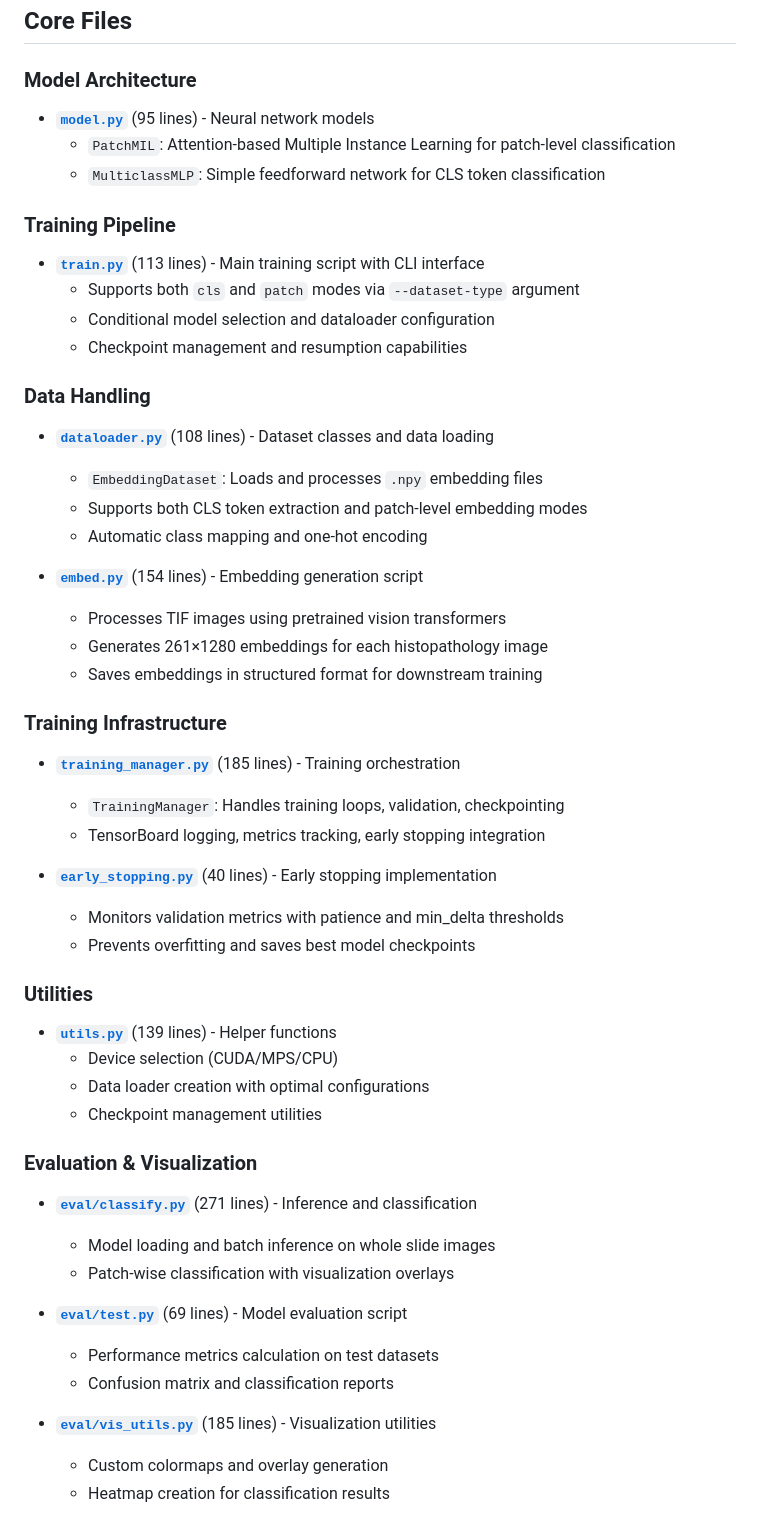
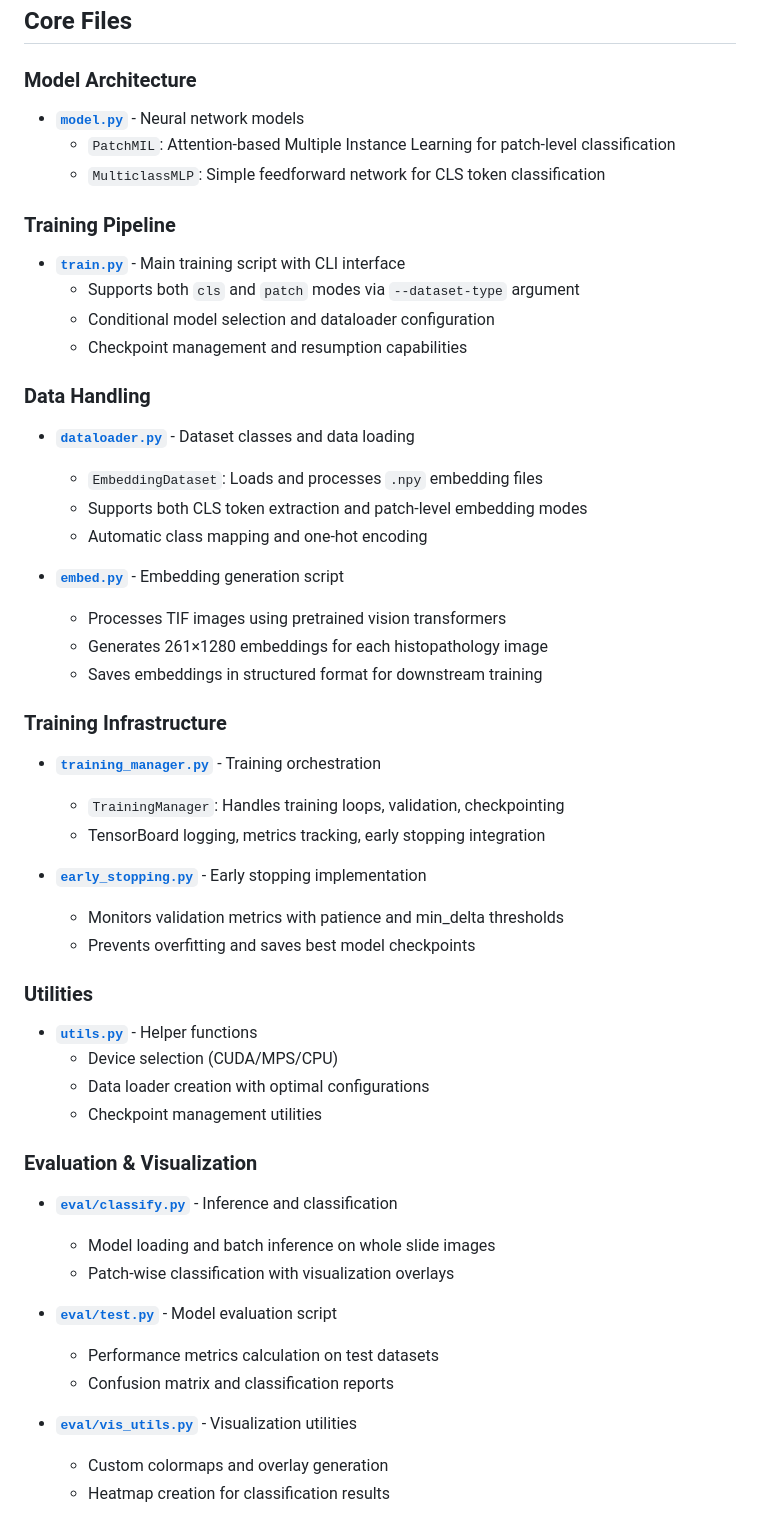
Before and after one commit to zydtiger/patch-classification, a Markdown page: AGENTS.md, the part around the change. Drawn GitHub-style.

Commit message:
docs: remove stale file line counts

```diff
--- a/AGENTS.md
+++ b/AGENTS.md
@@ -39,52 +39,52 @@ runs/
 ## Core Files
 
 ### Model Architecture
-- **[`model.py`](model.py)** (95 lines) - Neural network models
+- **[`model.py`](model.py)** - Neural network models
   - `PatchMIL`: Attention-based Multiple Instance Learning for patch-level classification
   - `MulticlassMLP`: Simple feedforward network for CLS token classification
 
 ### Training Pipeline
-- **[`train.py`](train.py)** (113 lines) - Main training script with CLI interface
+- **[`train.py`](train.py)** - Main training script with CLI interface
   - Supports both `cls` and `patch` modes via `--dataset-type` argument
   - Conditional model selection and dataloader configuration
   - Checkpoint management and resumption capabilities
 
 ### Data Handling
-- **[`dataloader.py`](dataloader.py)** (108 lines) - Dataset classes and data loading
+- **[`dataloader.py`](dataloader.py)** - Dataset classes and data loading
   - `EmbeddingDataset`: Loads and processes `.npy` embedding files
   - Supports both CLS token extraction and patch-level embedding modes
   - Automatic class mapping and one-hot encoding
 
-- **[`embed.py`](embed.py)** (154 lines) - Embedding generation script
+- **[`embed.py`](embed.py)** - Embedding generation script
   - Processes TIF images using pretrained vision transformers
   - Generates 261×1280 embeddings for each histopathology image
   - Saves embeddings in structured format for downstream training
 
 ### Training Infrastructure
-- **[`training_manager.py`](training_manager.py)** (185 lines) - Training orchestration
+- **[`training_manager.py`](training_manager.py)** - Training orchestration
   - `TrainingManager`: Handles training loops, validation, checkpointing
   - TensorBoard logging, metrics tracking, early stopping integration
 
-- **[`early_stopping.py`](early_stopping.py)** (40 lines) - Early stopping implementation
+- **[`early_stopping.py`](early_stopping.py)** - Early stopping implementation
   - Monitors validation metrics with patience and min_delta thresholds
   - Prevents overfitting and saves best model checkpoints
 
 ### Utilities
-- **[`utils.py`](utils.py)** (139 lines) - Helper functions
+- **[`utils.py`](utils.py)** - Helper functions
   - Device selection (CUDA/MPS/CPU)
   - Data loader creation with optimal configurations
   - Checkpoint management utilities
 
 ### Evaluation & Visualization
-- **[`eval/classify.py`](eval/classify.py)** (271 lines) - Inference and classification
+- **[`eval/classify.py`](eval/classify.py)** - Inference and classification
   - Model loading and batch inference on whole slide images
   - Patch-wise classification with visualization overlays
 
-- **[`eval/test.py`](eval/test.py)** (69 lines) - Model evaluation script
+- **[`eval/test.py`](eval/test.py)** - Model evaluation script
   - Performance metrics calculation on test datasets
   - Confusion matrix and classification reports
 
-- **[`eval/vis_utils.py`](eval/vis_utils.py)** (185 lines) - Visualization utilities
+- **[`eval/vis_utils.py`](eval/vis_utils.py)** - Visualization utilities
   - Custom colormaps and overlay generation
   - Heatmap creation for classification results
 
```
